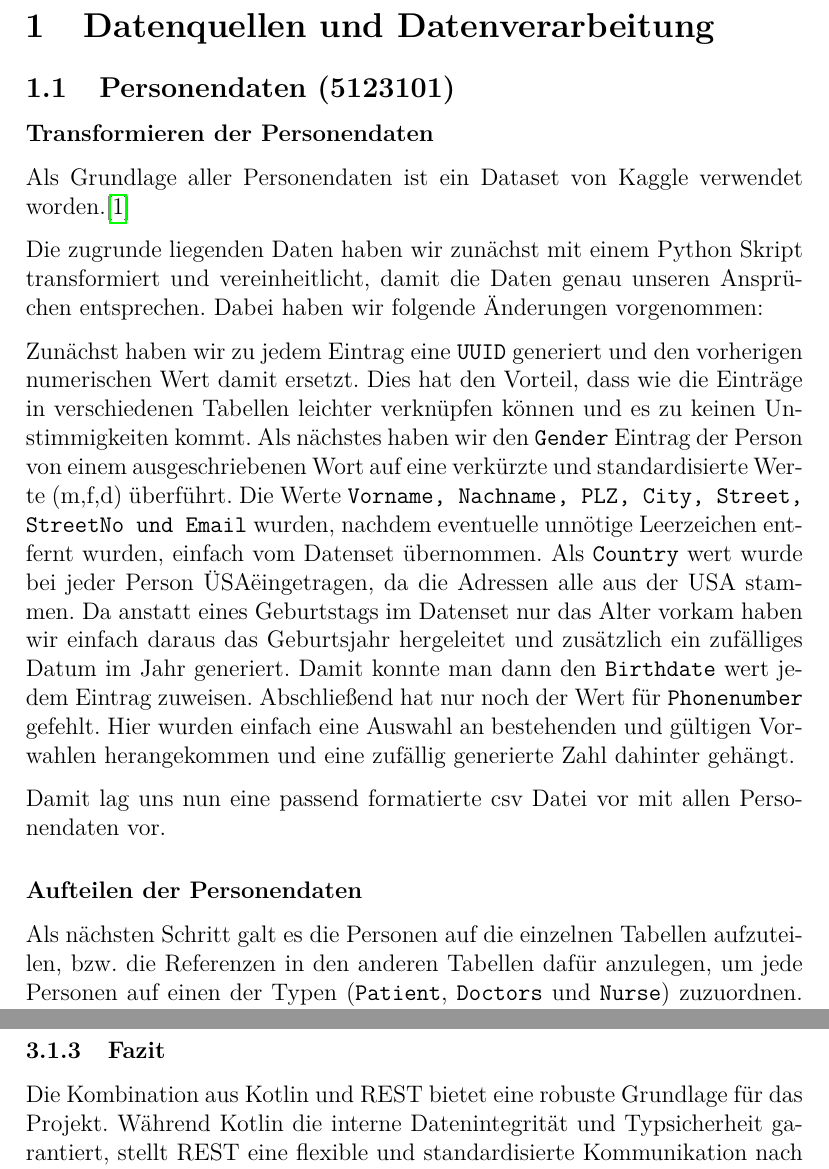
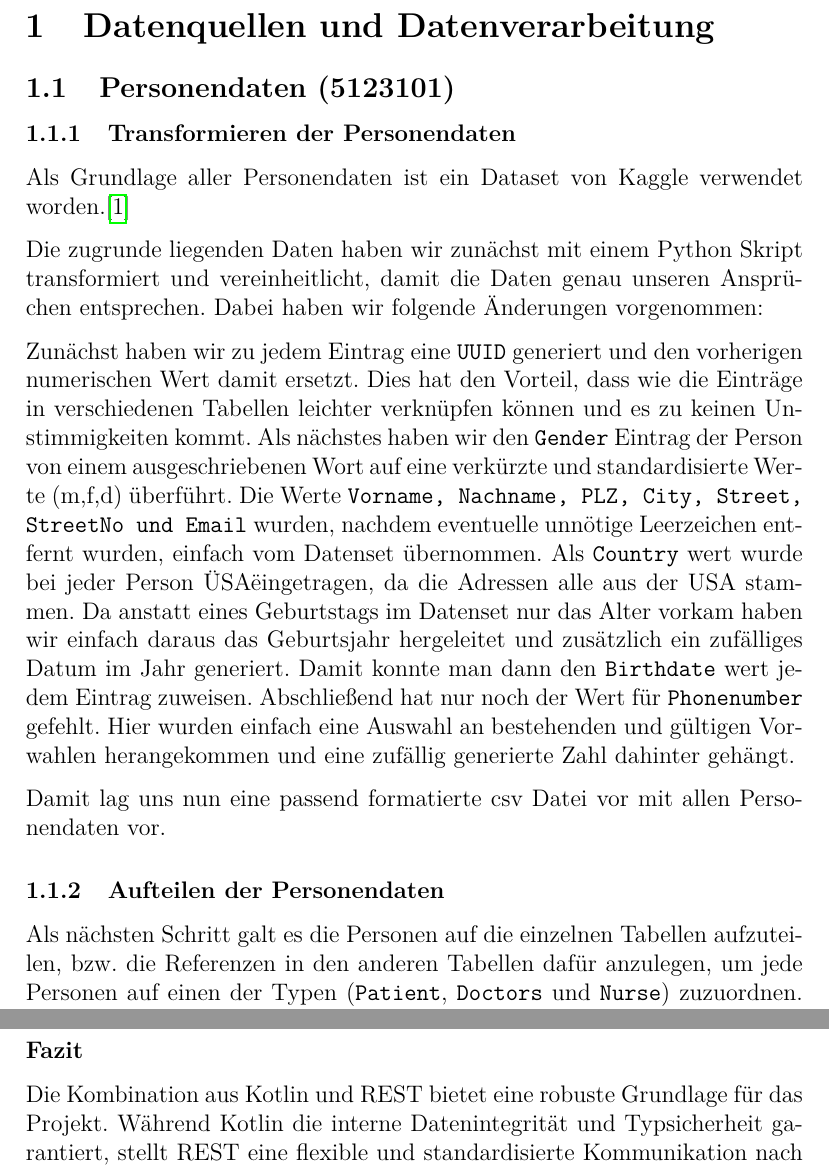
Before and after one commit to Gottschalk125/adt-documentation, a LaTeX document (Abgabe_Gesamt/Abgabe_2/main.tex, which reads Abgabe_Gesamt/Abgabe_2/BackendUndAPI/introduction.tex, Abgabe_Gesamt/Abgabe_2/DatenquellenUndVerarbeitung/persons.tex): two parts of pages 3 and 15 of 27, joined at a grey line, cut so that both start at the same text. Compiled offline with pdfLaTeX.

Commit message:
docs: improving table of content

```diff
--- a/Abgabe_Gesamt/Abgabe_2/BackendUndAPI/introduction.tex
+++ b/Abgabe_Gesamt/Abgabe_2/BackendUndAPI/introduction.tex
@@ -41,7 +41,7 @@ Neben REST wurden auch modernere Ansätze wie GraphQL und gRPC in Betracht gezog
     REST hingegen nutzt Standard-JSON über HTTP/1.1 oder HTTP/2, was die Integration von Web-Frontends und Drittanbietersystemen ohne zusätzliche Komplexität sicherstellt.
 \end{itemize}
 
-\subsubsection{Fazit}
+\subsubsection*{Fazit}
 Die Kombination aus Kotlin und REST bietet eine robuste Grundlage für das Projekt.
 Während Kotlin die interne Datenintegrität und Typsicherheit garantiert, stellt REST eine flexible und standardisierte Kommunikation nach außen sicher,
 wodurch das Hospital Management System sowohl sicher nutzbar als auch offen für zukünftige Erweiterungen gestaltet ist.
--- a/Abgabe_Gesamt/Abgabe_2/DatenquellenUndVerarbeitung/persons.tex
+++ b/Abgabe_Gesamt/Abgabe_2/DatenquellenUndVerarbeitung/persons.tex
@@ -1,7 +1,7 @@
 \section{Datenquellen und Datenverarbeitung}
 
 \subsection{Personendaten (5123101)}
-\subsubsection*{Transformieren der Personendaten}
+\subsubsection{Transformieren der Personendaten}
 Als Grundlage aller Personendaten ist ein Dataset von Kaggle verwendet worden.\cite{swain_synthetic_person_data}
 
 Die zugrunde liegenden Daten haben wir zunächst mit einem Python Skript transformiert und vereinheitlicht, damit die Daten genau unseren Ansprüchen entsprechen.
@@ -16,7 +16,7 @@ Abschließend hat nur noch der Wert für \texttt{Phonenumber} gefehlt. Hier wurd
 
 Damit lag uns nun eine passend formatierte csv Datei vor mit allen Personendaten vor.
 
-\subsubsection*{Aufteilen der Personendaten}
+\subsubsection{Aufteilen der Personendaten}
 Als nächsten Schritt galt es die Personen auf die einzelnen Tabellen aufzuteilen, bzw. die Referenzen in den anderen Tabellen dafür anzulegen, um jede Personen auf einen der Typen (\texttt{Patient}, \texttt{Doctors} und \texttt{Nurse}) zuzuordnen. Dabei haben wir ebenfalls Python Skripte eingesetzt.
 
 Hierbei haben wir uns wieder die Hilfe von Python Skripen bedient. Zunächst haben wir alle UUIDs der zuvor transformierten Personen.csv Datei herausgelesen und 95\% der Personen als \texttt{Patient} zugeordnet. Die restlichen 5\% wurden den \texttt{Employees} zugeordnet. Zu jeder UUId der Patienten wurde ein numerischer Wert zugewiesen, der als Id des Patienten gilt. Abschließend wurden die beiden Einträge in eine neue csv Datei geschrieben. Den UUIDs der Employees wurden ebenfalls jeweils eine eine neu generierte UUID als Id zugewiesen. Zusätzlich wurde noch jedem Eintrag zufällig ein Department zugewiesen. Die 3 Einträge wurden dann ebenfalls in eine neue csv Datei überführt.
```
